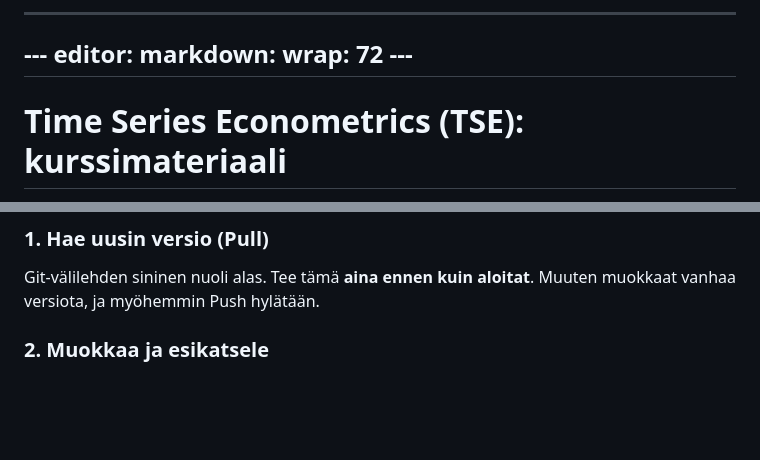
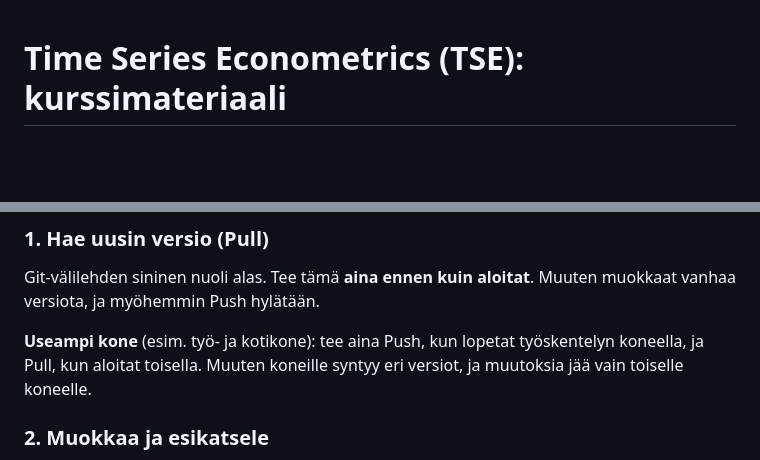
Before and after one commit to UTUeconometrics/TSE26, a Markdown page: README.md, 2 parts joined by grey strips. Rendered like a GitHub page; blank space fills up the shorter version.

Commit message:
Paljon parempi README -pikakorjaus

```diff
--- a/README.md
+++ b/README.md
@@ -1,7 +1,3 @@
----
---- editor:    markdown:      wrap: 72 ---
----
-
 # Time Series Econometrics (TSE): kurssimateriaali
 
 Tämä repo sisältää kurssimateriaalin **lähdetiedostot**. Quarto tuottaa niistä kaksi versiota:
@@ -34,6 +30,8 @@ Tarkemmat ohjeet alla.
 ### 1. Hae uusin versio (Pull)
 
 Git-välilehden sininen nuoli alas. Tee tämä **aina ennen kuin aloitat**. Muuten muokkaat vanhaa versiota, ja myöhemmin Push hylätään.
+
+**Useampi kone** (esim. työ- ja kotikone): tee aina Push, kun lopetat työskentelyn koneella, ja Pull, kun aloitat toisella. Muuten koneille syntyy eri versiot, ja muutoksia jää vain toiselle koneelle.
 
 ### 2. Muokkaa ja esikatsele
 
```
